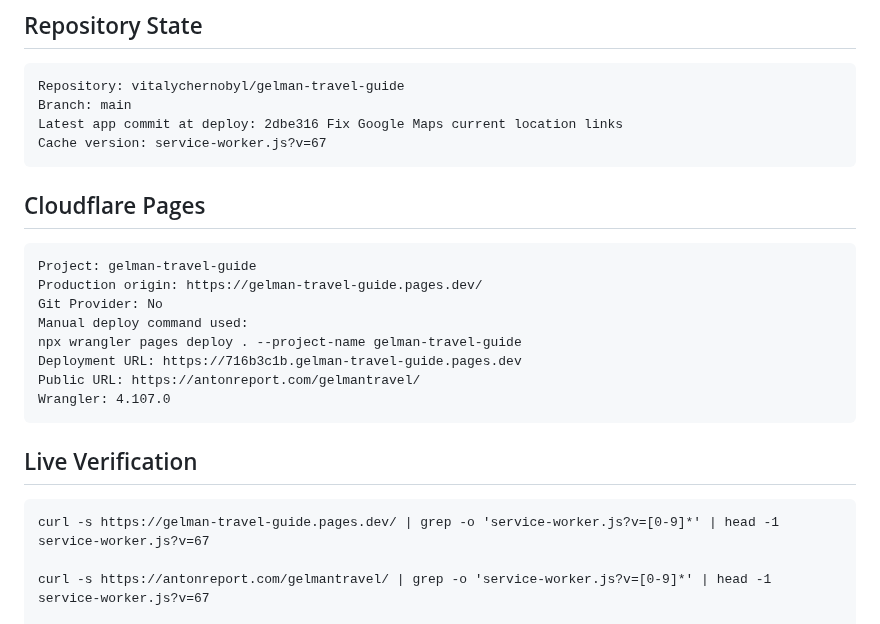
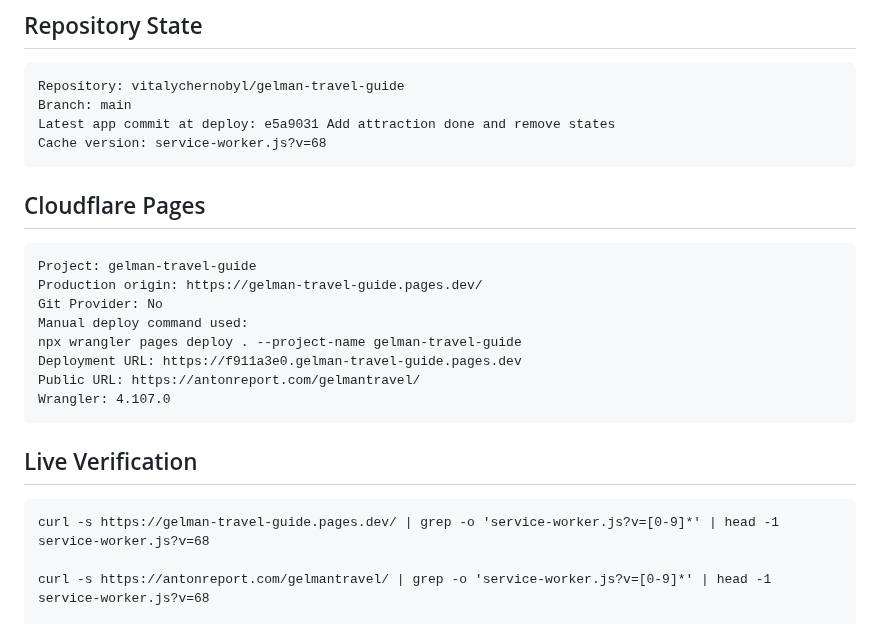
Before and after one commit to vitalychernobyl/gelman-travel-guide, a Markdown page: DEPLOYMENT_PROOF.md, the part around one of its changes. GitHub-like rendering.

````diff
--- a/DEPLOYMENT_PROOF.md
+++ b/DEPLOYMENT_PROOF.md
@@ -7,8 +7,8 @@ Last verified: 2026-07-05
 ```text
 Repository: vitalychernobyl/gelman-travel-guide
 Branch: main
-Latest app commit at deploy: 2dbe316 Fix Google Maps current location links
-Cache version: service-worker.js?v=67
+Latest app commit at deploy: e5a9031 Add attraction done and remove states
+Cache version: service-worker.js?v=68
 ```
 
 ## Cloudflare Pages
@@ -19,7 +19,7 @@ Production origin: https://gelman-travel-guide.pages.dev/
 Git Provider: No
 Manual deploy command used:
 npx wrangler pages deploy . --project-name gelman-travel-guide
-Deployment URL: https://716b3c1b.gelman-travel-guide.pages.dev
+Deployment URL: https://f911a3e0.gelman-travel-guide.pages.dev
 Public URL: https://antonreport.com/gelmantravel/
 Wrangler: 4.107.0
 ```
@@ -28,9 +28,9 @@ Wrangler: 4.107.0
 
 ```text
 curl -s https://gelman-travel-guide.pages.dev/ | grep -o 'service-worker.js?v=[0-9]*' | head -1
-service-worker.js?v=67
+service-worker.js?v=68
 
 curl -s https://antonreport.com/gelmantravel/ | grep -o 'service-worker.js?v=[0-9]*' | head -1
-service-worker.js?v=67
+service-worker.js?v=68
 
 curl -s 'https://antonreport.com/gelmantravel/app-version.json' | tr -d '\n '
````
Also changed, not shown: other parts of DEPLOYMENT_PROOF.md (+43 -11 lines), HANDOFF.md (+15 -2 lines).
